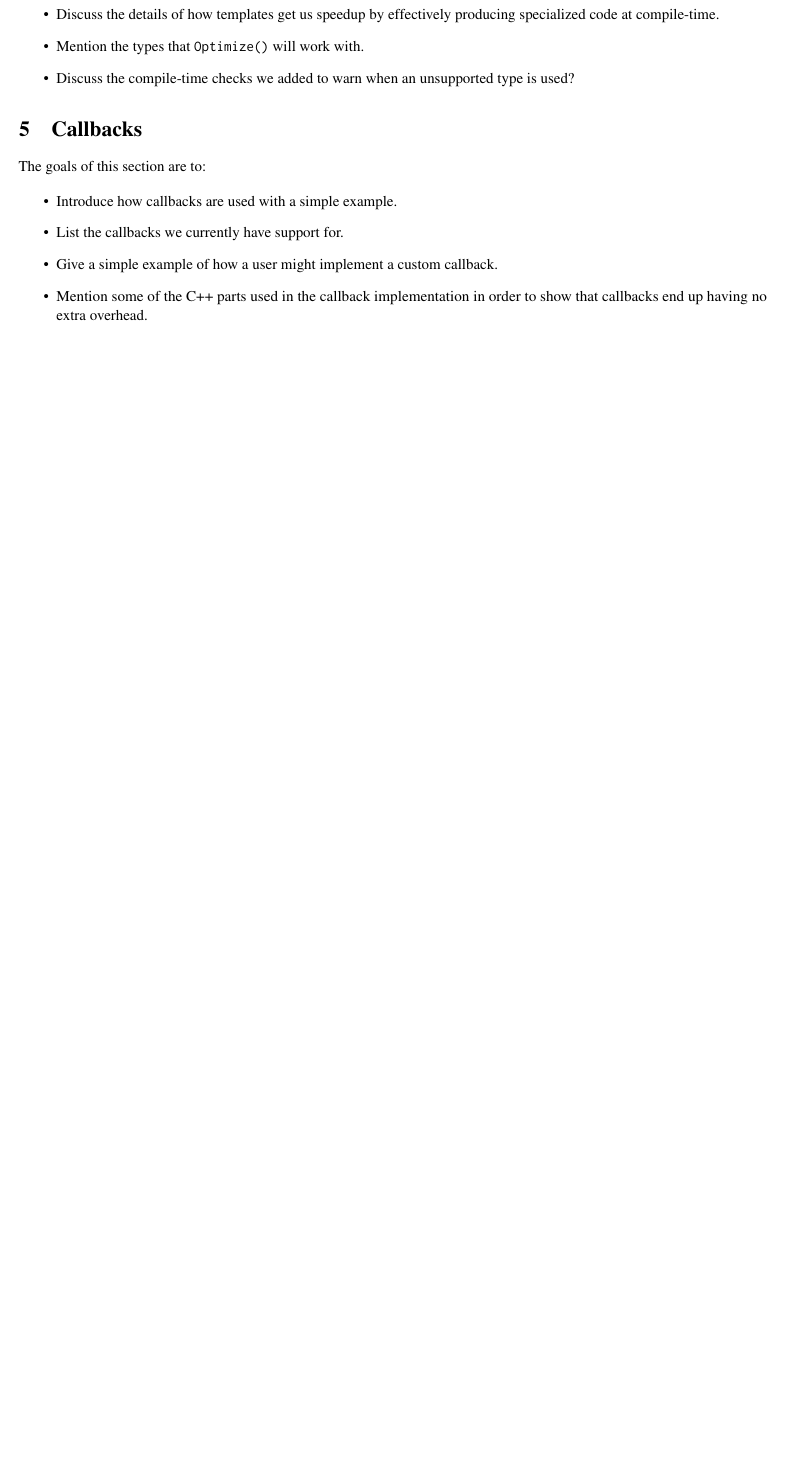
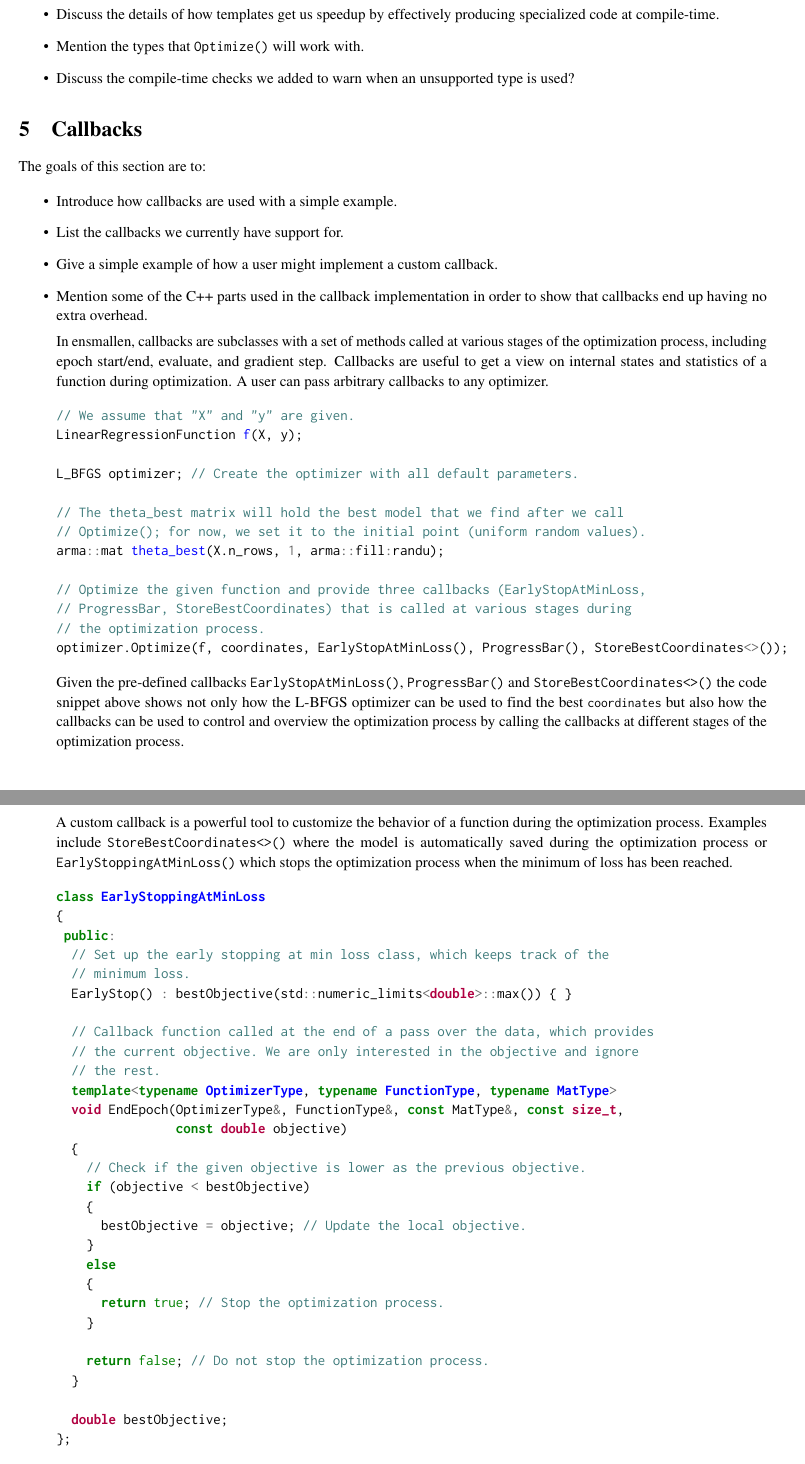
Before and after one commit to rcurtin/ensmallen_tr, a LaTeX document (paper.tex, which reads sections/callbacks.tex): part of page 5 of 5 before the commit and two parts of pages 5 and 6 of 7 after it, the two joined at a grey line, cut so that both start at the same text, the shorter picture padded with empty space. Compiled offline with pdfLaTeX.

Commit message:
Add draft callback example.

```diff
--- a/sections/callbacks.tex
+++ b/sections/callbacks.tex
@@ -12,4 +12,87 @@ The goals of this section are to:
 
   \item Mention some of the C++ parts used in the callback implementation in
 order to show that callbacks end up having no extra overhead.
+
+In ensmallen, callbacks are subclasses with a set of methods called at various
+stages of the optimization process, including epoch start/end, evaluate, and
+gradient step. Callbacks are useful to get a view on internal states and
+statistics of a function during optimization. A user can pass arbitrary
+callbacks to any optimizer.
+
+\begin{minted}{c++}
+// We assume that "X" and "y" are given.
+LinearRegressionFunction f(X, y);
+
+L_BFGS optimizer; // Create the optimizer with all default parameters.
+
+// The theta_best matrix will hold the best model that we find after we call
+// Optimize(); for now, we set it to the initial point (uniform random values).
+arma::mat theta_best(X.n_rows, 1, arma::fill:randu);
+
+// Optimize the given function and provide three callbacks (EarlyStopAtMinLoss,
+// ProgressBar, StoreBestCoordinates) that is called at various stages during
+// the optimization process.
+optimizer.Optimize(f, coordinates, EarlyStopAtMinLoss(), ProgressBar(), StoreBestCoordinates<>());
+\end{minted}
+
+Given the pre-defined callbacks {\tt EarlyStopAtMinLoss()}, {\tt ProgressBar()}
+and {\tt StoreBestCoordinates<>()} the code snippet above shows not only how the
+L-BFGS optimizer can be used to find the best {\tt \small coordinates} but also
+how the callbacks can be used to control and overview the optimization process
+by calling the callbacks at different stages of the optimization process.
+
+A custom callback is a powerful tool to customize the behavior of a function
+during the optimization process. Examples include {\tt StoreBestCoordinates<>()}
+where the model is automatically saved during the optimization process or {\tt
+EarlyStoppingAtMinLoss()}  which stops the optimization process when the minimum
+of loss has been reached.
+
+\begin{minted}{c++}
+class EarlyStoppingAtMinLoss
+{
+ public:
+  // Set up the early stopping at min loss class, which keeps track of the
+  // minimum loss.
+  EarlyStop() : bestObjective(std::numeric_limits<double>::max()) { }
+
+  // Callback function called at the end of a pass over the data, which provides
+  // the current objective. We are only interested in the objective and ignore
+  // the rest.
+  template<typename OptimizerType, typename FunctionType, typename MatType>
+  void EndEpoch(OptimizerType&, FunctionType&, const MatType&, const size_t,
+                const double objective)
+  {
+    // Check if the given objective is lower as the previous objective.
+    if (objective < bestObjective)
+    {
+      bestObjective = objective; // Update the local objective.
+    }
+    else
+    {
+      return true; // Stop the optimization process.
+    }
+
+    return false; // Do not stop the optimization process.
+  }
+
+  double bestObjective;
+};
+\end{minted}
+
+
+\begin{minted}{c++}
+// We assume that "X" and "y" are given.
+LinearRegressionFunction f(X, y);
+
+L_BFGS optimizer; // Create the optimizer with all default parameters.
+
+// The theta_best matrix will hold the best model that we find after we call
+// Optimize(); for now, we set it to the initial point (uniform random values).
+arma::mat theta_best(X.n_rows, 1, arma::fill:randu);
+
+// Optimize the given function and provide a callback (EarlyStoppingAtMinLoss)
+// that is called at the end of an epoch.
+optimizer.Optimize(f, theta_best, EarlyStoppingAtMinLoss());
+\end{minted}
+
 \end{itemize}
```
